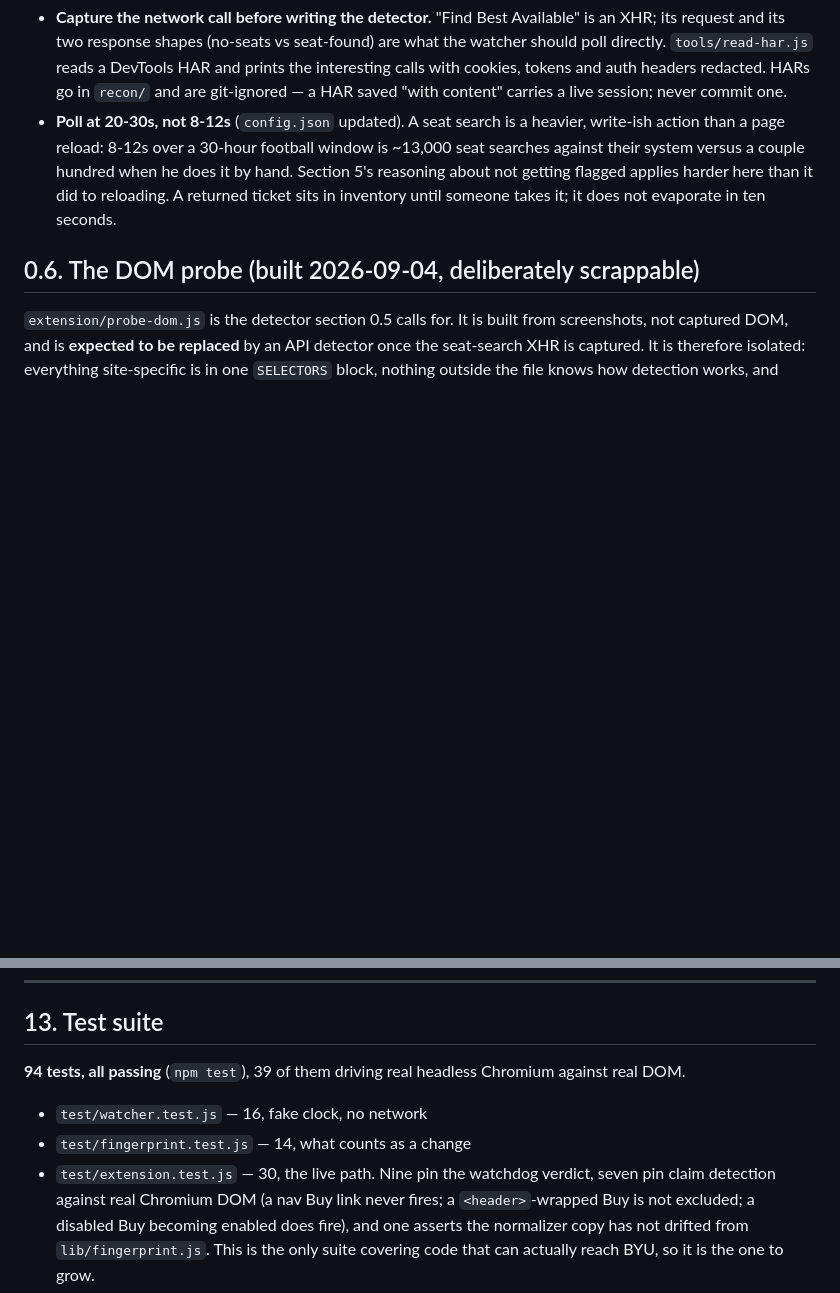
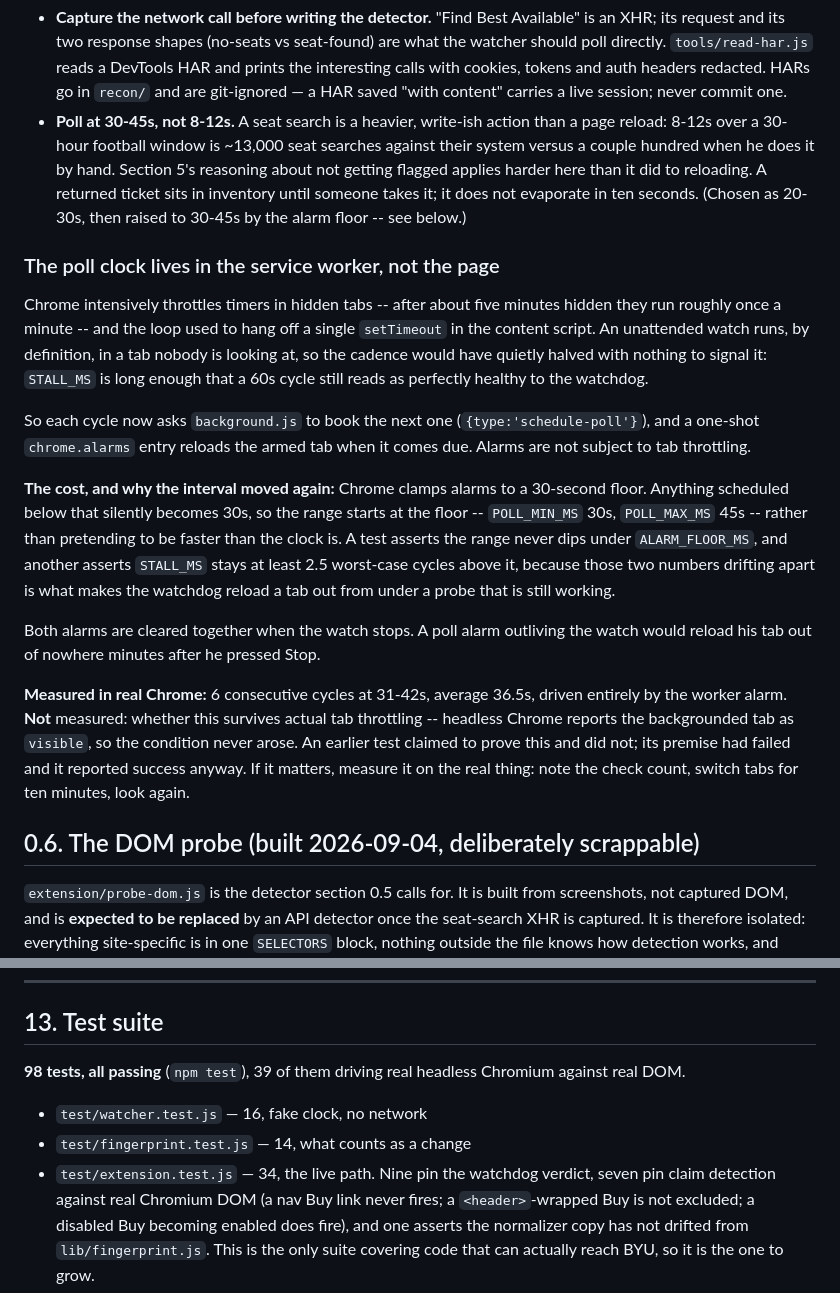
Before and after one commit to danielpj17/RocClaim, a Markdown page: CLAUDE.md, 2 parts joined by grey strips. Rendered like a GitHub page; blank space fills up the shorter version.

Commit message:
fix(extension): move the poll clock into the service worker alarm
Chrome intensively throttles timers in hidden tabs -- after about five minutes
hidden they run roughly once a minute -- and the entire poll loop hung off one
setTimeout in the content script. An unattended watch runs by definition in a
tab nobody is looking at, so the cadence would have quietly halved overnight
with nothing to signal it: STALL_MS is long enough that a 60s cycle still reads
as a perfectly healthy loop.

Each cycle now asks background.js to book the next one and a one-shot
chrome.alarms entry reloads the armed tab. Alarms are not subject to tab
throttling.

The cost is Chrome's 30s floor on alarms: anything scheduled below it silently
becomes 30s, so the range starts at the floor (30-45s) rather than pretending
to be faster than the clock is. Two tests guard the pair of numbers that matter
-- the range never dips under ALARM_FLOOR_MS, and STALL_MS stays at least 2.5
worst-case cycles above it, because those drifting apart is what makes the
watchdog reload a tab out from under a probe still waiting for its answer.

Both alarms are cleared together when the watch stops; a poll alarm outliving
the watch would reload the tab out of nowhere minutes after pressing Stop.

Also correct two file-header comments that had become false: content.js still
claimed it polls every 8-12s and never clicks, and background.js still
described the page as owning the clock.

Measured in real Chrome: 6 consecutive cycles at 31-42s, average 36.5s, driven
entirely by the worker. NOT measured: whether this survives actual tab
throttling -- headless Chrome reports the backgrounded tab as visible, so the
condition never arose. An earlier version of that test reported success with a
failed premise; the honest result is recorded in CLAUDE.md instead.

98/98 tests pass, plus 31 end-to-end checks across both strategies.

Co-Authored-By: Claude Opus 5 <noreply@anthropic.com>

```diff
--- a/CLAUDE.md
+++ b/CLAUDE.md
@@ -113,12 +113,45 @@ repeat the claim that the page "can never" be captured.
   reads a DevTools HAR and prints the interesting calls with cookies, tokens
   and auth headers redacted. HARs go in `recon/` and are git-ignored — a HAR
   saved "with content" carries a live session; never commit one.
-- **Poll at 20-30s, not 8-12s** (`config.json` updated). A seat search is a
-  heavier, write-ish action than a page reload: 8-12s over a 30-hour football
-  window is ~13,000 seat searches against their system versus a couple hundred
-  when he does it by hand. Section 5's reasoning about not getting flagged
-  applies harder here than it did to reloading. A returned ticket sits in
-  inventory until someone takes it; it does not evaporate in ten seconds.
+- **Poll at 30-45s, not 8-12s.** A seat search is a heavier, write-ish action
+  than a page reload: 8-12s over a 30-hour football window is ~13,000 seat
+  searches against their system versus a couple hundred when he does it by
+  hand. Section 5's reasoning about not getting flagged applies harder here
+  than it did to reloading. A returned ticket sits in inventory until someone
+  takes it; it does not evaporate in ten seconds. (Chosen as 20-30s, then
+  raised to 30-45s by the alarm floor -- see below.)
+
+### The poll clock lives in the service worker, not the page
+
+Chrome intensively throttles timers in hidden tabs -- after about five minutes
+hidden they run roughly once a minute -- and the loop used to hang off a single
+`setTimeout` in the content script. An unattended watch runs, by definition, in
+a tab nobody is looking at, so the cadence would have quietly halved with
+nothing to signal it: `STALL_MS` is long enough that a 60s cycle still reads as
+perfectly healthy to the watchdog.
+
+So each cycle now asks `background.js` to book the next one
+(`{type:'schedule-poll'}`), and a one-shot `chrome.alarms` entry reloads the
+armed tab when it comes due. Alarms are not subject to tab throttling.
+
+**The cost, and why the interval moved again:** Chrome clamps alarms to a
+30-second floor. Anything scheduled below that silently becomes 30s, so the
+range starts at the floor -- `POLL_MIN_MS` 30s, `POLL_MAX_MS` 45s -- rather
+than pretending to be faster than the clock is. A test asserts the range never
+dips under `ALARM_FLOOR_MS`, and another asserts `STALL_MS` stays at least 2.5
+worst-case cycles above it, because those two numbers drifting apart is what
+makes the watchdog reload a tab out from under a probe that is still working.
+
+Both alarms are cleared together when the watch stops. A poll alarm outliving
+the watch would reload his tab out of nowhere minutes after he pressed Stop.
+
+**Measured in real Chrome:** 6 consecutive cycles at 31-42s, average 36.5s,
+driven entirely by the worker alarm. **Not** measured: whether this survives
+actual tab throttling -- headless Chrome reports the backgrounded tab as
+`visible`, so the condition never arose. An earlier test claimed to prove this
+and did not; its premise had failed and it reported success anyway. If it
+matters, measure it on the real thing: note the check count, switch tabs for
+ten minutes, look again.
 
 ## 0.6. The DOM probe (built 2026-09-04, deliberately scrappable)
 
@@ -780,12 +813,12 @@ countdown is not a change, "COMING SOON" becoming "Buy" *is*, and
 
 ## 13. Test suite
 
-**94 tests, all passing** (`npm test`), 39 of them driving real headless
+**98 tests, all passing** (`npm test`), 39 of them driving real headless
 Chromium against real DOM.
 
 - `test/watcher.test.js` — 16, fake clock, no network
 - `test/fingerprint.test.js` — 14, what counts as a change
-- `test/extension.test.js` — 30, the live path. Nine pin the watchdog verdict,
+- `test/extension.test.js` — 34, the live path. Nine pin the watchdog verdict,
   seven pin claim detection against real Chromium DOM (a nav Buy link never
   fires; a `<header>`-wrapped Buy is not excluded; a disabled Buy becoming
   enabled does fire), and one asserts the normalizer copy has not drifted from
```
